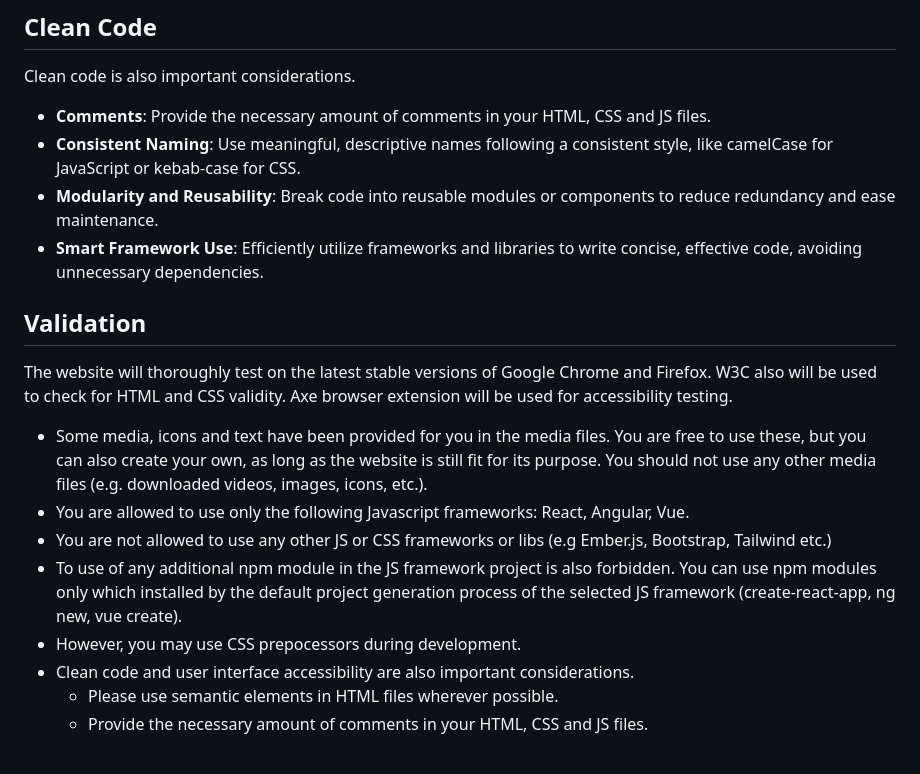
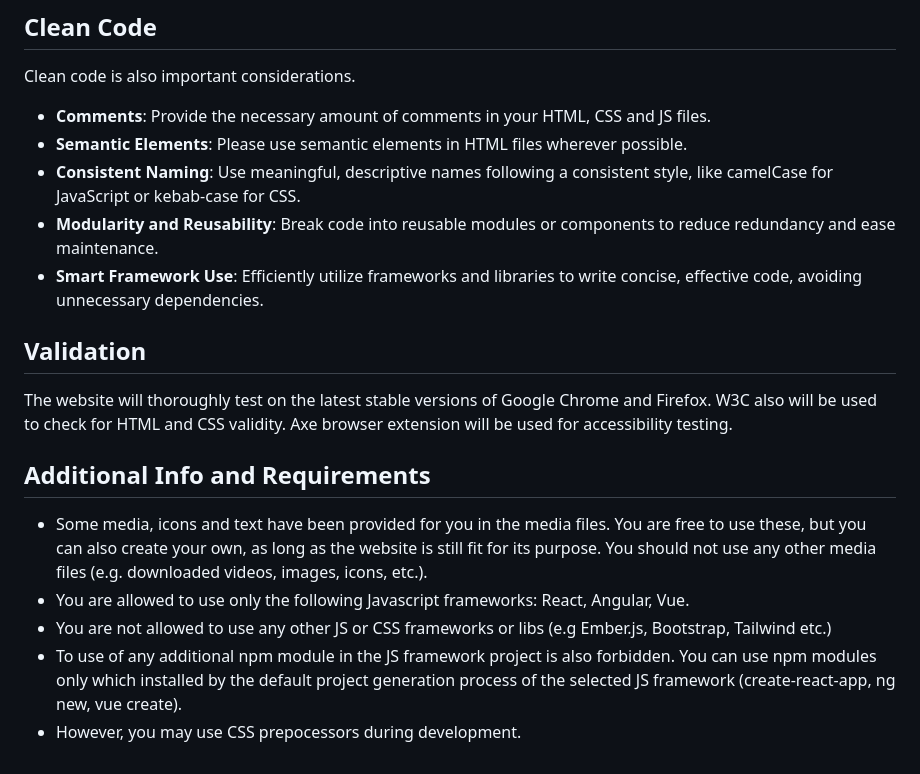
Before and after one commit to skillsit-hu/es2025-s17-hu-r1, a Markdown page: es2025-s17-hu-r1.md, the part around the change. Drawn GitHub-style.

```diff
--- a/es2025-s17-hu-r1.md
+++ b/es2025-s17-hu-r1.md
@@ -89,6 +89,7 @@ If desired, competitors may utilize CSS preprocessors such as Sass or Less to st
 ## Clean Code
 Clean code is also important considerations.
 * **Comments**: Provide the necessary amount of comments in your HTML, CSS and JS files.
+* **Semantic Elements**: Please use semantic elements in HTML files wherever possible.
 * **Consistent Naming**: Use meaningful, descriptive names following a consistent style, like camelCase for JavaScript or kebab-case for CSS.
 * **Modularity and Reusability**: Break code into reusable modules or components to reduce redundancy and ease maintenance.
 * **Smart Framework Use**: Efficiently utilize frameworks and libraries to write concise, effective code, avoiding unnecessary dependencies.
@@ -96,11 +97,9 @@ Clean code is also important considerations.
 ## Validation
 The website will thoroughly test on the latest stable versions of Google Chrome and Firefox. W3C also will be used  to check for HTML and CSS validity. Axe browser extension will be used for accessibility testing.
 
+## Additional Info and Requirements
 * Some media, icons and text have been provided for you in the media files. You are free to use these, but you can also create your own, as long as the website is still fit for its purpose. You should not use any other media files (e.g. downloaded videos, images, icons, etc.).
 * You are allowed to use only the following Javascript frameworks: React, Angular, Vue.
 * You are not allowed to use any other JS or CSS frameworks or libs (e.g Ember.js, Bootstrap, Tailwind etc.)
 * To use of any additional npm module in the JS framework project is also forbidden. You can use npm modules only which installed by the default project generation process of the selected JS framework (create-react-app, ng new, vue create).
 * However, you may use CSS prepocessors during development.
-* Clean code and user interface accessibility are also important considerations.
-    * Please use semantic elements in HTML files wherever possible.
-    * Provide the necessary amount of comments in your HTML, CSS and JS files.
```
